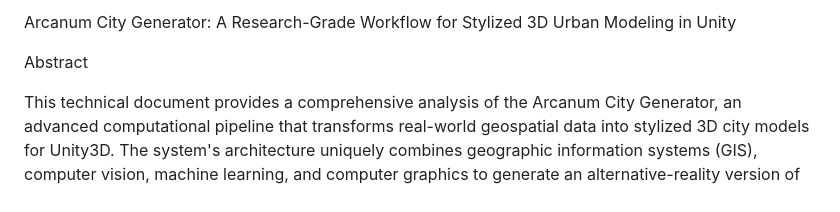
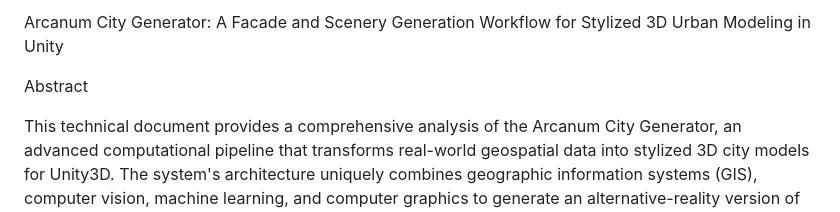
Before and after one commit to and-other-tales/arcanum, a Markdown page: TECH_DOCS.md, the part around the change. GitHub-like rendering.

```diff
--- a/TECH_DOCS.md
+++ b/TECH_DOCS.md
@@ -1,4 +1,4 @@
-Arcanum City Generator: A Research-Grade Workflow for Stylized 3D Urban
+Arcanum City Generator: A Facade and Scenery Generation Workflow for Stylized 3D Urban
   Modeling in Unity
 
   Abstract
```
